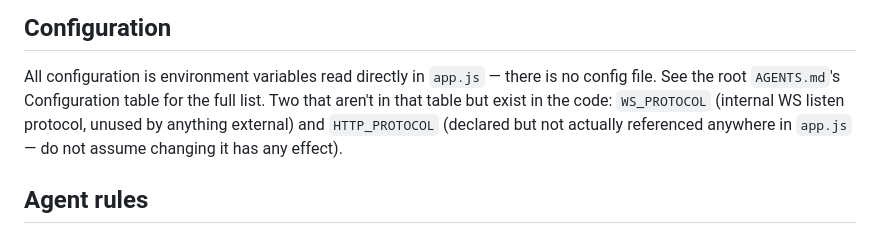
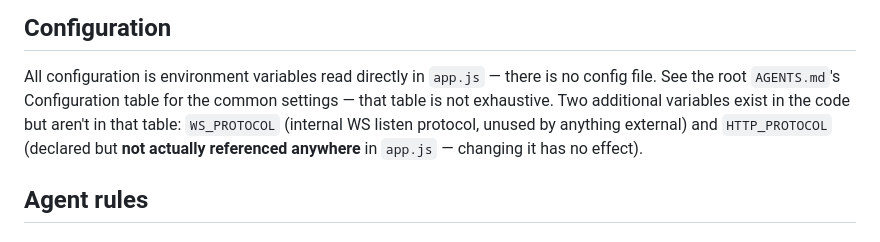
Before and after one commit to mosip/mock-smtp-sms, a Markdown page: smtp/AGENTS.md, the part around the change. GitHub-like rendering.

```diff
--- a/smtp/AGENTS.md
+++ b/smtp/AGENTS.md
@@ -77,10 +77,11 @@ docker build . -t mosipdev/mock-smtp:v1 --network host
 
 All configuration is environment variables read directly in `app.js` —
 there is no config file. See the root `AGENTS.md`'s Configuration table
-for the full list. Two that aren't in that table but exist in the code:
-`WS_PROTOCOL` (internal WS listen protocol, unused by anything external)
-and `HTTP_PROTOCOL` (declared but not actually referenced anywhere in
-`app.js` — do not assume changing it has any effect).
+for the common settings — that table is not exhaustive. Two additional
+variables exist in the code but aren't in that table: `WS_PROTOCOL`
+(internal WS listen protocol, unused by anything external) and
+`HTTP_PROTOCOL` (declared but **not actually referenced anywhere** in
+`app.js` — changing it has no effect).
 
 ## Agent rules
 
```
Also changed, not shown: deploy/AGENTS.md (+13 -5 lines), helm/mock-smtp/AGENTS.md (+6 -3 lines).
